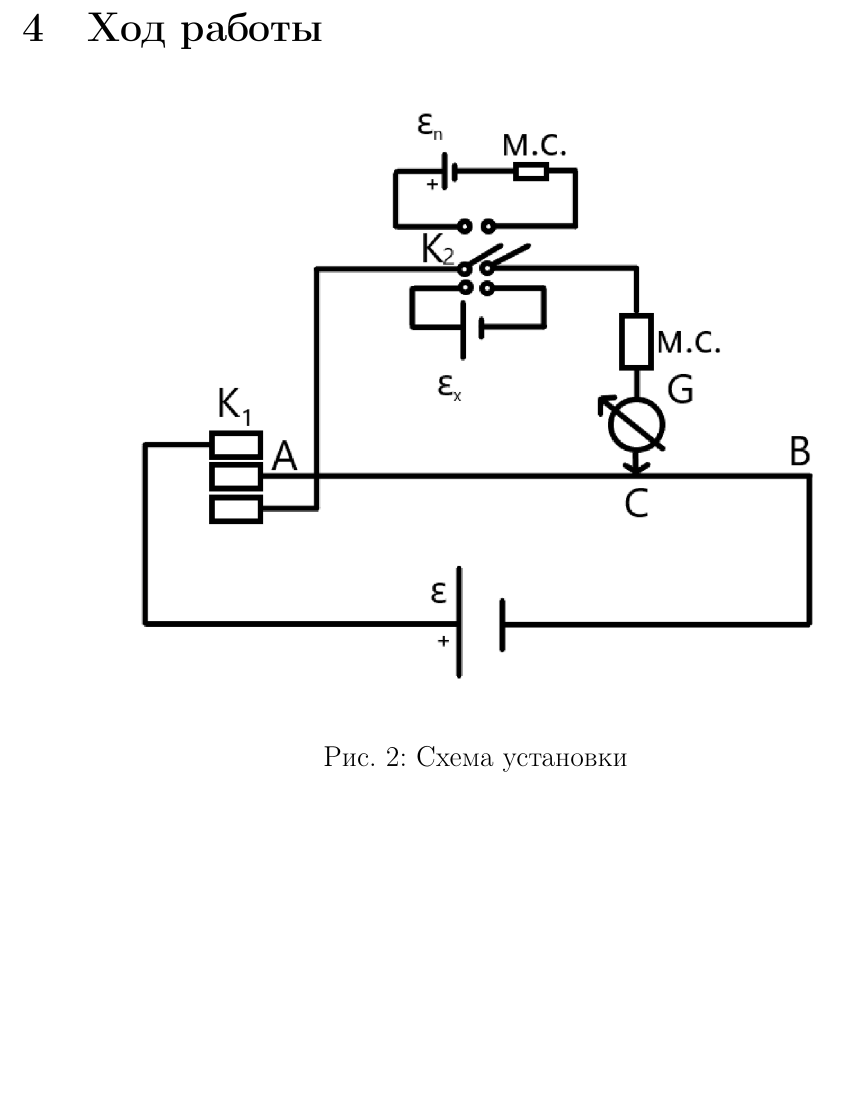
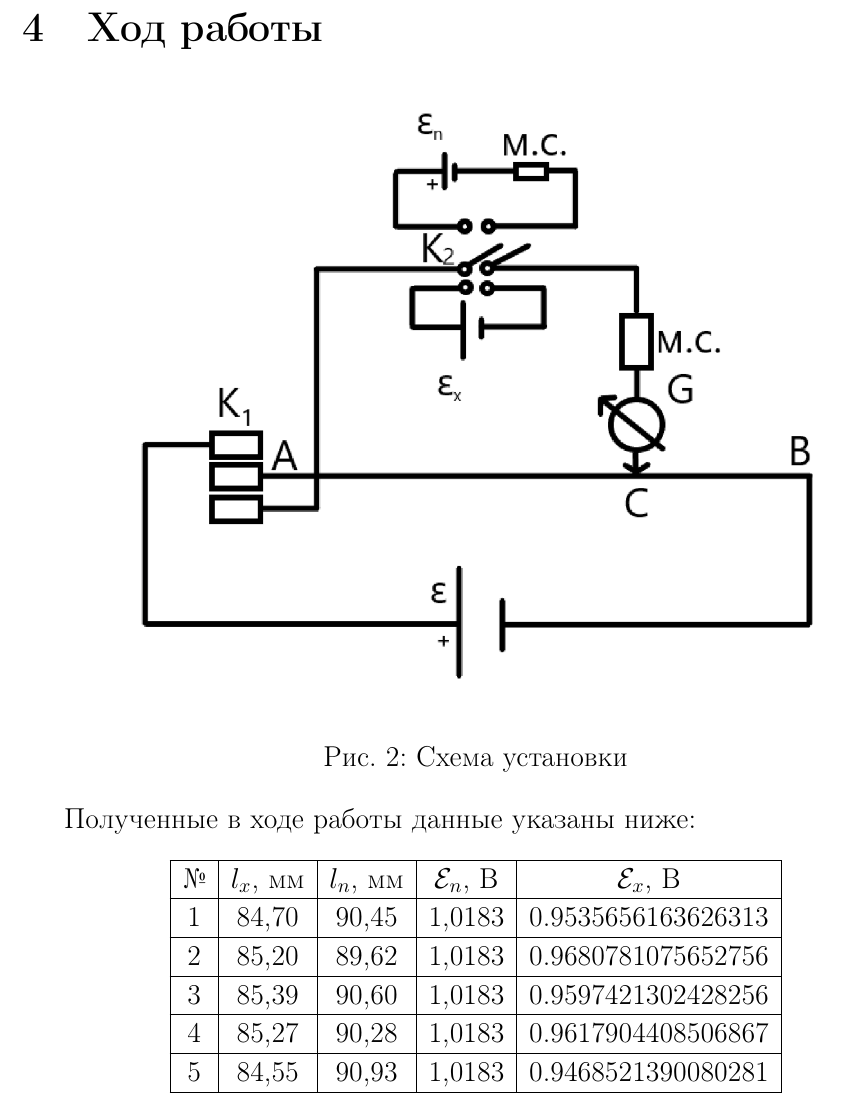
Before and after one commit to NevssZeppeli/LaTeX_files, a LaTeX document (Labs/2-1e/Article.tex): part of page 5 of 5, cut so that both start at the same text, the shorter picture padded with empty space. Compiled offline with pdfLaTeX.

Commit message:
2-1e changed

```diff
--- a/Labs/2-1e/Article.tex
+++ b/Labs/2-1e/Article.tex
@@ -145,6 +145,30 @@ $$ R = \rho \frac{l}{S},$$
 	\caption{Схема установки}
 \end{figure}
 
+Полученные в ходе работы данные указаны ниже:
+\begin{center}
+	\begin{tabular}{|c|c|c|c|c|}
+		\hline
+		$№$&$l_x$, мм&$l_n$, мм&$\mathcal{E}_n$, В&$\mathcal{E}_x$, В
+		\\
+		\hline
+		1	&84,70	&90,45	&1,0183	& 0.9535656163626313
+		\\
+		\hline
+		2	&85,20	&89,62	&1,0183	& 0.9680781075652756
+		\\
+		\hline
+		3	&85,39	&90,60	&1,0183	& 0.9597421302428256
+		\\
+		\hline
+		4	&85,27	&90,28	&1,0183	& 0.9617904408506867
+		\\
+		\hline
+		5	&84,55	&90,93	&1,0183 	& 0.9468521390080281
+		\\
+		\hline
+	\end{tabular}
+\end{center}
 
 
 
```
Also changed, not shown: Labs/2-1e/Article.pdf, 4 other files.
